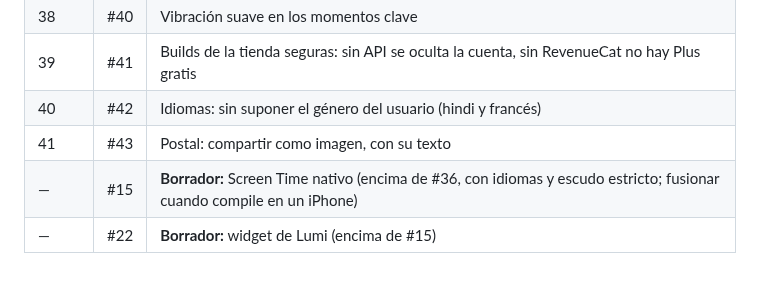
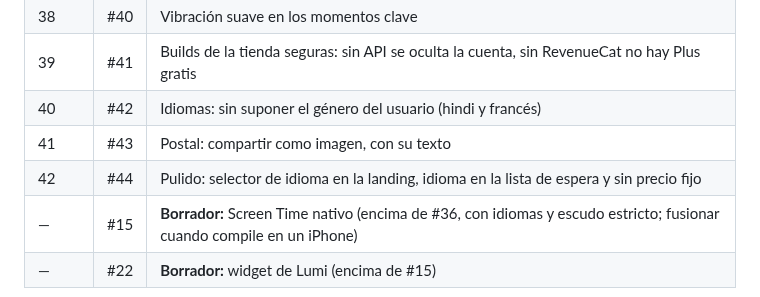
Before and after one commit to MniSantiago/Lumi, a Markdown page: PROCESO.md, the part around the change. Drawn GitHub-style.

Commit message:
PROCESO.md: PR 44
Co-Authored-By: Claude Opus 5.5 <noreply@anthropic.com>
Claude-Session: https://claude.ai/code/session_011sBrLBaobHT4p4Jo64PZQL

```diff
--- a/PROCESO.md
+++ b/PROCESO.md
@@ -143,6 +143,7 @@ Están apilados: cada uno va encima del anterior. Al fusionar uno, GitHub cambia
 | 39 | #41 | Builds de la tienda seguras: sin API se oculta la cuenta, sin RevenueCat no hay Plus gratis |
 | 40 | #42 | Idiomas: sin suponer el género del usuario (hindi y francés) |
 | 41 | #43 | Postal: compartir como imagen, con su texto |
+| 42 | #44 | Pulido: selector de idioma en la landing, idioma en la lista de espera y sin precio fijo |
 | — | #15 | **Borrador:** Screen Time nativo (encima de #36, con idiomas y escudo estricto; fusionar cuando compile en un iPhone) |
 | — | #22 | **Borrador:** widget de Lumi (encima de #15) |
 
```
